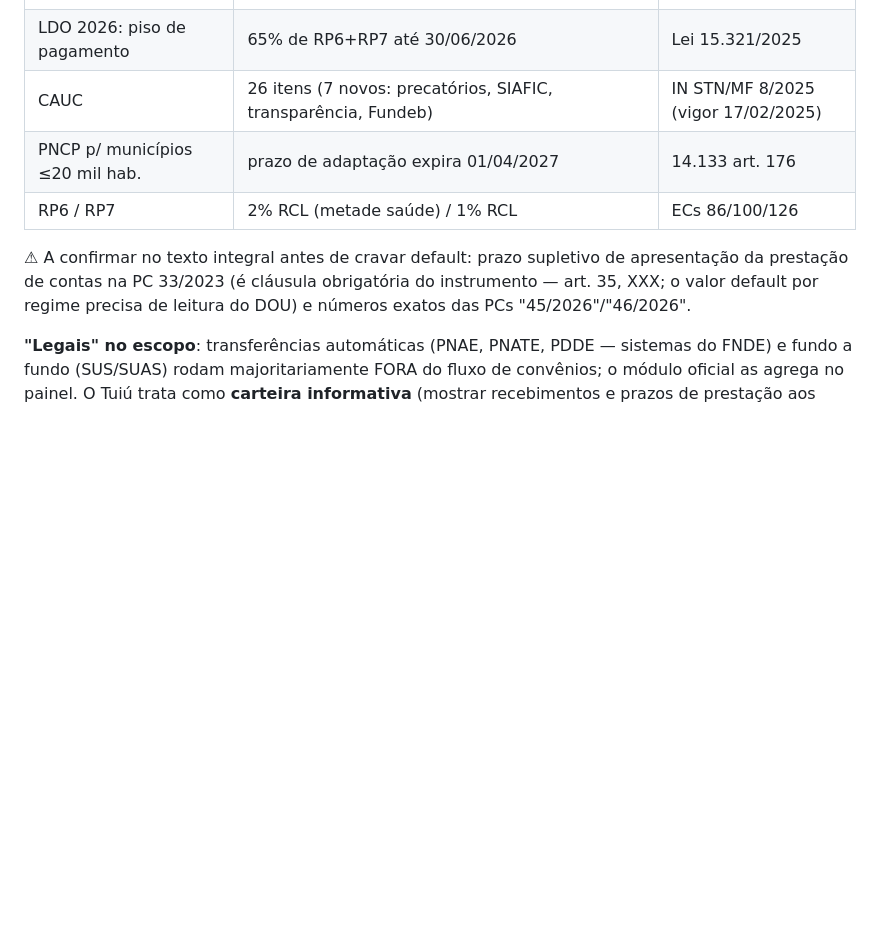
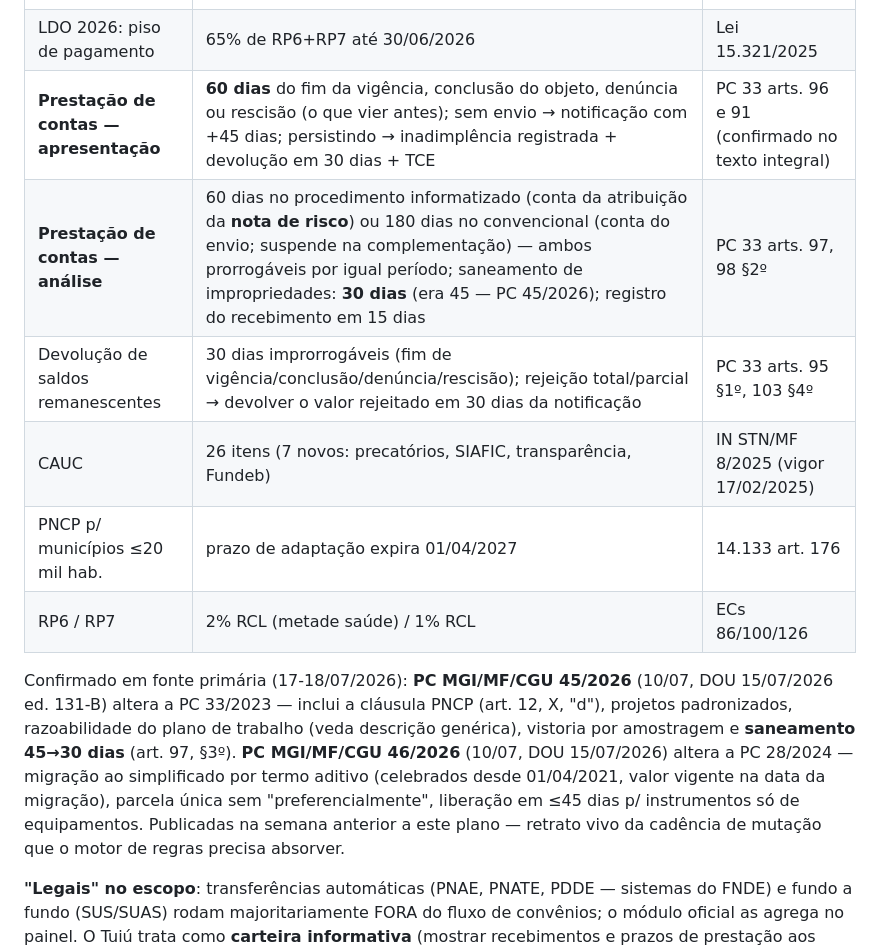
Before and after one commit to araticum/tuiu, a Markdown page: docs/plano-transferegov-saas.md, the part around one of its changes. Rendered like a GitHub page; blank space fills up the shorter version.

```diff
--- a/docs/plano-transferegov-saas.md
+++ b/docs/plano-transferegov-saas.md
@@ -95,13 +95,20 @@ quase todo ano; cada linha carrega base legal + vigência):
 | Emendas Pix: fluxo do plano | complementação 30d, parecer 60d, reenvio 30d | PC MGI/MF 2/2025 art. 3º |
 | Emendas Pix: multa | 1%/dia sem plano/relatório (estoque 2020–2024) | IN TCU 93/2024 |
 | LDO 2026: piso de pagamento | 65% de RP6+RP7 até 30/06/2026 | Lei 15.321/2025 |
+| **Prestação de contas — apresentação** | **60 dias** do fim da vigência, conclusão do objeto, denúncia ou rescisão (o que vier antes); sem envio → notificação com +45 dias; persistindo → inadimplência registrada + devolução em 30 dias + TCE | PC 33 arts. 96 e 91 (confirmado no texto integral) |
+| **Prestação de contas — análise** | 60 dias no procedimento informatizado (conta da atribuição da **nota de risco**) ou 180 dias no convencional (conta do envio; suspende na complementação) — ambos prorrogáveis por igual período; saneamento de impropriedades: **30 dias** (era 45 — PC 45/2026); registro do recebimento em 15 dias | PC 33 arts. 97, 98 §2º |
+| Devolução de saldos remanescentes | 30 dias improrrogáveis (fim de vigência/conclusão/denúncia/rescisão); rejeição total/parcial → devolver o valor rejeitado em 30 dias da notificação | PC 33 arts. 95 §1º, 103 §4º |
 | CAUC | 26 itens (7 novos: precatórios, SIAFIC, transparência, Fundeb) | IN STN/MF 8/2025 (vigor 17/02/2025) |
 | PNCP p/ municípios ≤20 mil hab. | prazo de adaptação expira 01/04/2027 | 14.133 art. 176 |
 | RP6 / RP7 | 2% RCL (metade saúde) / 1% RCL | ECs 86/100/126 |
 
-⚠ A confirmar no texto integral antes de cravar default: prazo supletivo de apresentação da prestação de
-contas na PC 33/2023 (é cláusula obrigatória do instrumento — art. 35, XXX; o valor default por regime
-precisa de leitura do DOU) e números exatos das PCs "45/2026"/"46/2026".
+Confirmado em fonte primária (17-18/07/2026): **PC MGI/MF/CGU 45/2026** (10/07, DOU 15/07/2026 ed. 131-B)
+altera a PC 33/2023 — inclui a cláusula PNCP (art. 12, X, "d"), projetos padronizados, razoabilidade do
+plano de trabalho (veda descrição genérica), vistoria por amostragem e **saneamento 45→30 dias** (art. 97,
+§3º). **PC MGI/MF/CGU 46/2026** (10/07, DOU 15/07/2026) altera a PC 28/2024 — migração ao simplificado por
+termo aditivo (celebrados desde 01/04/2021, valor vigente na data da migração), parcela única sem
+"preferencialmente", liberação em ≤45 dias p/ instrumentos só de equipamentos. Publicadas na semana
+anterior a este plano — retrato vivo da cadência de mutação que o motor de regras precisa absorver.
 
 **"Legais" no escopo**: transferências automáticas (PNAE, PNATE, PDDE — sistemas do FNDE) e fundo a fundo
 (SUS/SUAS) rodam majoritariamente FORA do fluxo de convênios; o módulo oficial as agrega no painel. O
```
Also changed, not shown: other parts of docs/plano-transferegov-saas.md (+10 -7 lines).
